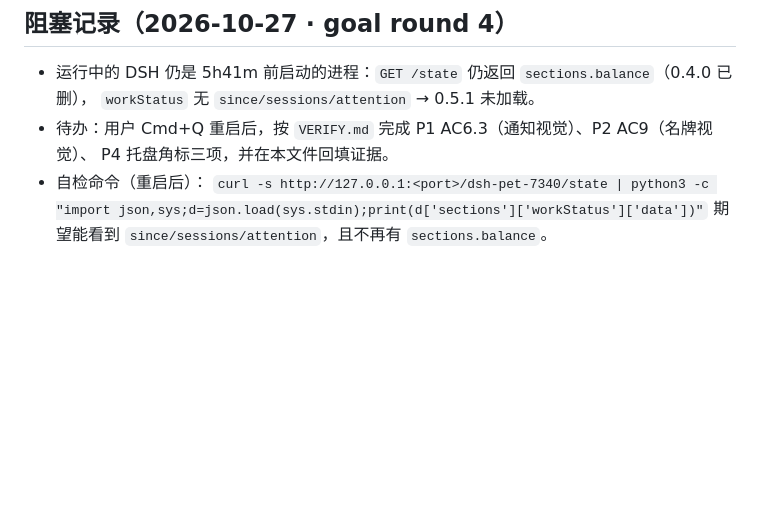
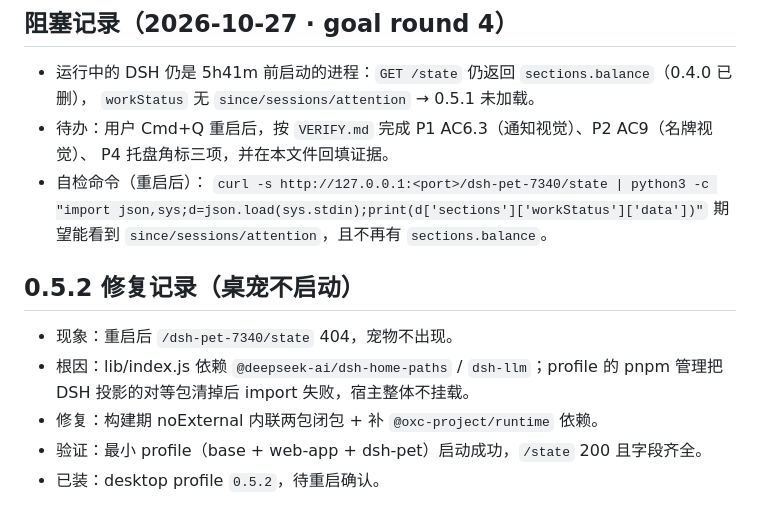
Before and after one commit to CurLeaf/dsh-pet-slim, a Markdown page: PROGRESS.md, the part around the change. GitHub-like rendering; blank space fills up the shorter version.

Commit message:
docs(progress): 记录 0.5.2 不启动根因与修复

```diff
--- a/PROGRESS.md
+++ b/PROGRESS.md
@@ -81,3 +81,12 @@
 - 自检命令（重启后）：
   `curl -s http://127.0.0.1:<port>/dsh-pet-7340/state | python3 -c "import json,sys;d=json.load(sys.stdin);print(d['sections']['workStatus']['data'])"`
   期望能看到 `since/sessions/attention`，且不再有 `sections.balance`。
+
+## 0.5.2 修复记录（桌宠不启动）
+
+- 现象：重启后 `/dsh-pet-7340/state` 404，宠物不出现。
+- 根因：lib/index.js 依赖 `@deepseek-ai/dsh-home-paths` / `dsh-llm`；profile 的 pnpm 管理把
+  DSH 投影的对等包清掉后 import 失败，宿主整体不挂载。
+- 修复：构建期 noExternal 内联两包闭包 + 补 `@oxc-project/runtime` 依赖。
+- 验证：最小 profile（base + web-app + dsh-pet）启动成功，`/state` 200 且字段齐全。
+- 已装：desktop profile `0.5.2`，待重启确认。
```
